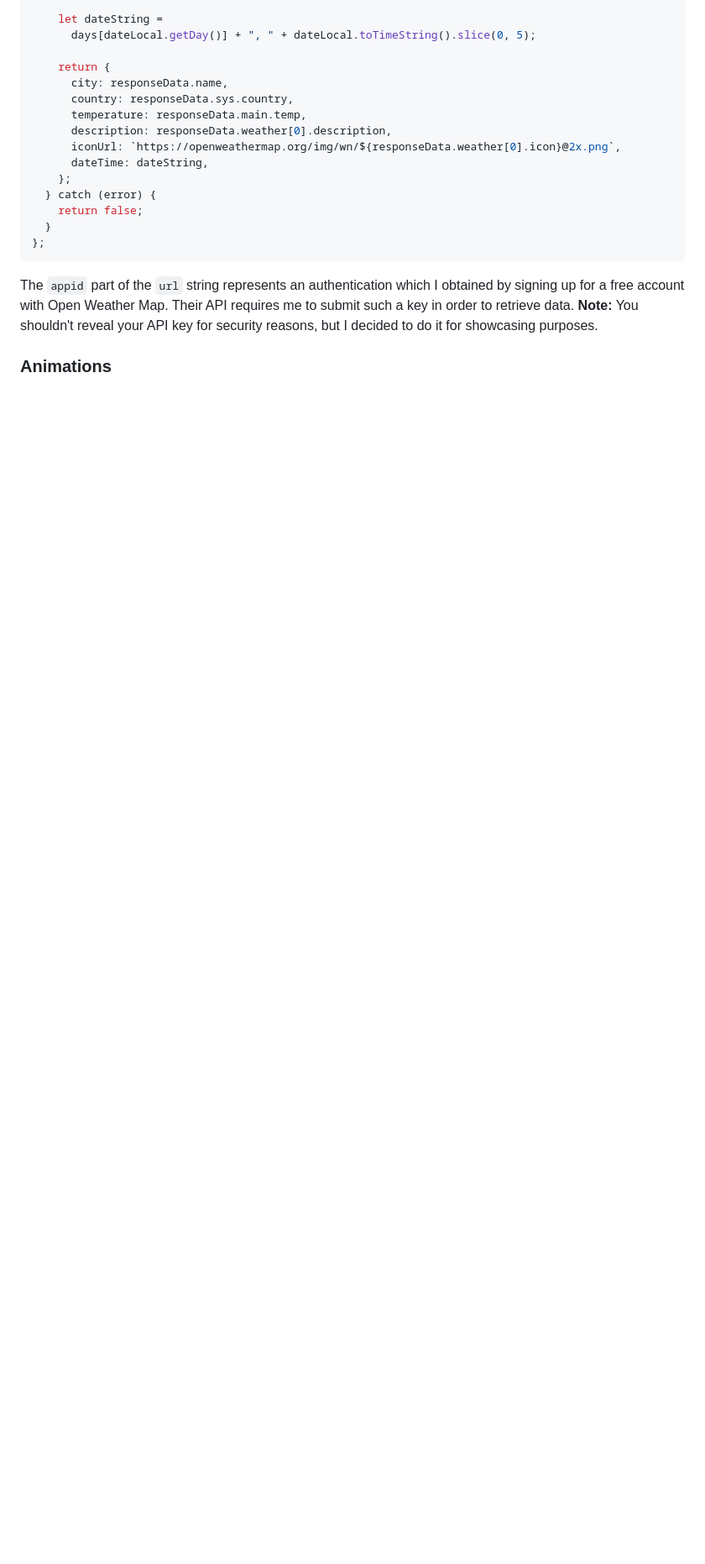
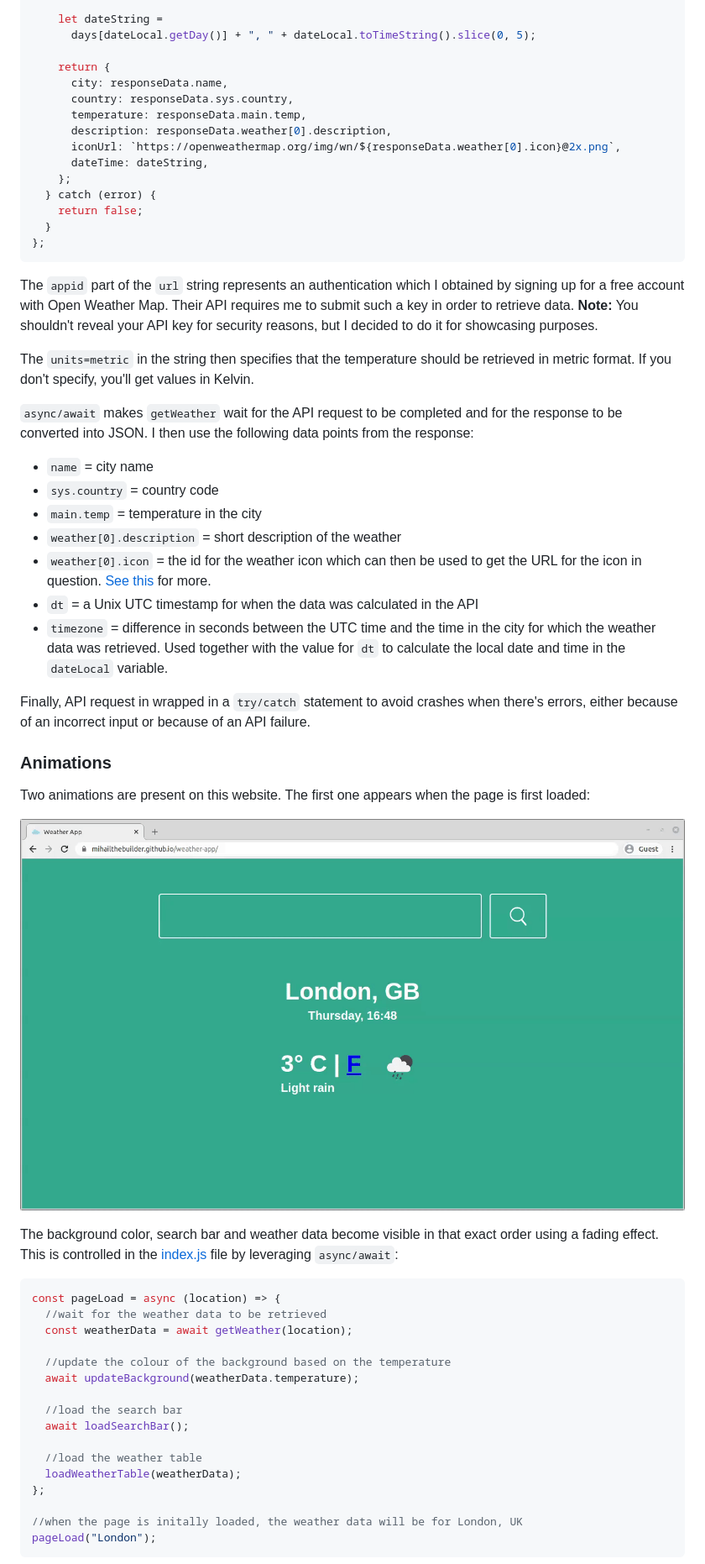
Before and after one commit to mihailthebuilder/weather-app, a Markdown page: README.md, the part around the change printed below. Shown: that part at 84% size. Drawn GitHub-style; pictures changed too: demo/page-load.gif (added); blank space fills up the shorter version.

Commit message:
finished readme

````diff
--- a/README.md
+++ b/README.md
@@ -56,7 +56,46 @@ const getWeather = async (location) => {
 };
 ```
 
-The `appid` part of the `url` string represents an authentication which I obtained by signing up for a free account with Open Weather Map. Their API requires me to submit such a key in order to retrieve data. <span style="text-decoration: underline">**Note:**</span> You shouldn't reveal your API key for security reasons, but I decided to do it for showcasing purposes.
+The `appid` part of the `url` string represents an authentication which I obtained by signing up for a free account with Open Weather Map. Their API requires me to submit such a key in order to retrieve data. **Note:** You shouldn't reveal your API key for security reasons, but I decided to do it for showcasing purposes.
+
+The `units=metric` in the string then specifies that the temperature should be retrieved in metric format. If you don't specify, you'll get values in Kelvin.
+
+`async/await` makes `getWeather` wait for the API request to be completed and for the response to be converted into JSON. I then use the following data points from the response:
+
+- `name` = city name
+- `sys.country` = country code
+- `main.temp` = temperature in the city
+- `weather[0].description` = short description of the weather
+- `weather[0].icon` = the id for the weather icon which can then be used to get the URL for the icon in question. [See this](https://openweathermap.org/weather-conditions) for more.
+- `dt` = a Unix UTC timestamp for when the data was calculated in the API
+- `timezone` = difference in seconds between the UTC time and the time in the city for which the weather data was retrieved. Used together with the value for `dt` to calculate the local date and time in the `dateLocal` variable.
+
+Finally, API request in wrapped in a `try/catch` statement to avoid crashes when there's errors, either because of an incorrect input or because of an API failure.
 
 ### Animations
 
+Two animations are present on this website. The first one appears when the page is first loaded:
+
+![page load](./demo/page-load.gif)
+
+The background color, search bar and weather data become visible in that exact order using a fading effect. This is controlled in the [index.js](./src/index.js) file by leveraging `async/await`:
+
+```js
+const pageLoad = async (location) => {
+  //wait for the weather data to be retrieved
+  const weatherData = await getWeather(location);
+
+  //update the colour of the background based on the temperature
+  await updateBackground(weatherData.temperature);
+
+  //load the search bar
+  await loadSearchBar();
+
+  //load the weather table
+  loadWeatherTable(weatherData);
+};
+
+//when the page is initally loaded, the weather data will be for London, UK
+pageLoad("London");
+```
+
````
Also changed, not shown: other parts of README.md (+90 -3 lines), demo/responsive.gif (added), 1 other file.
